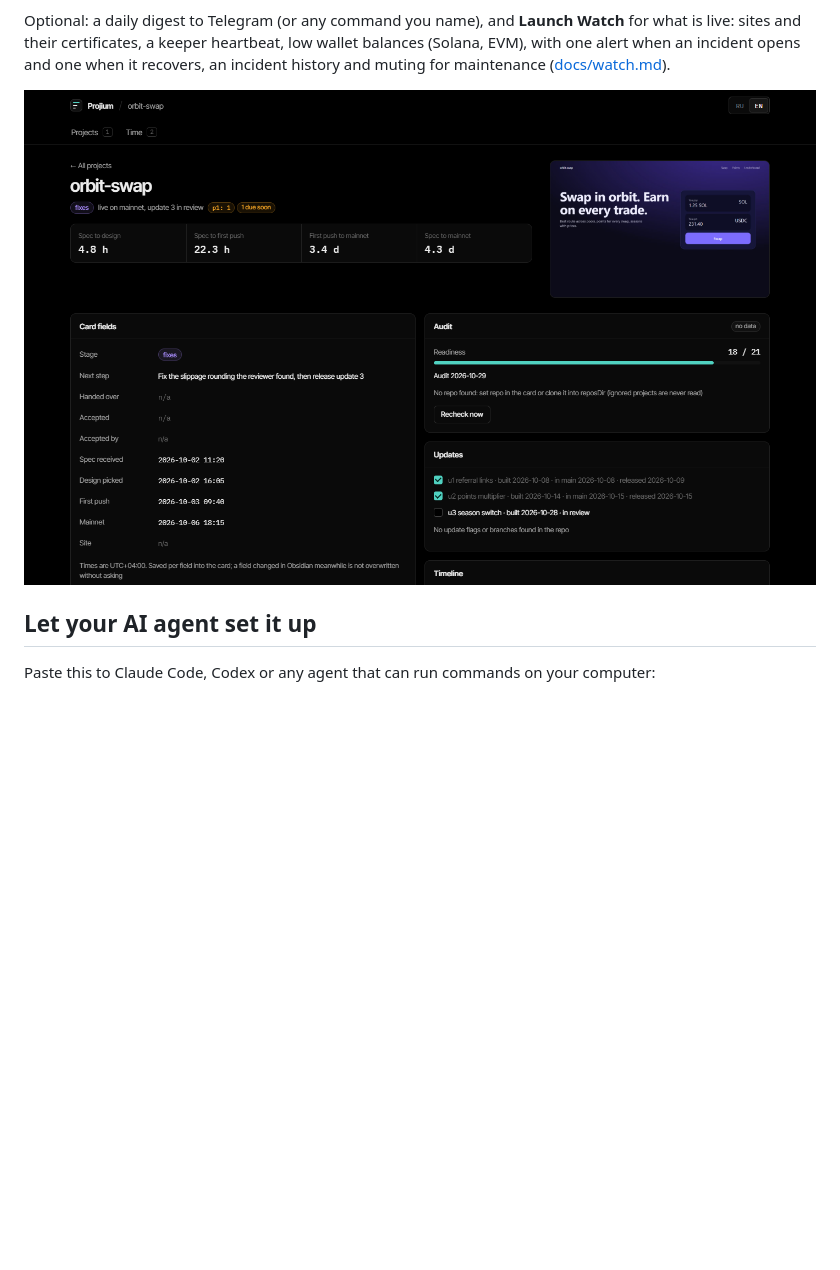
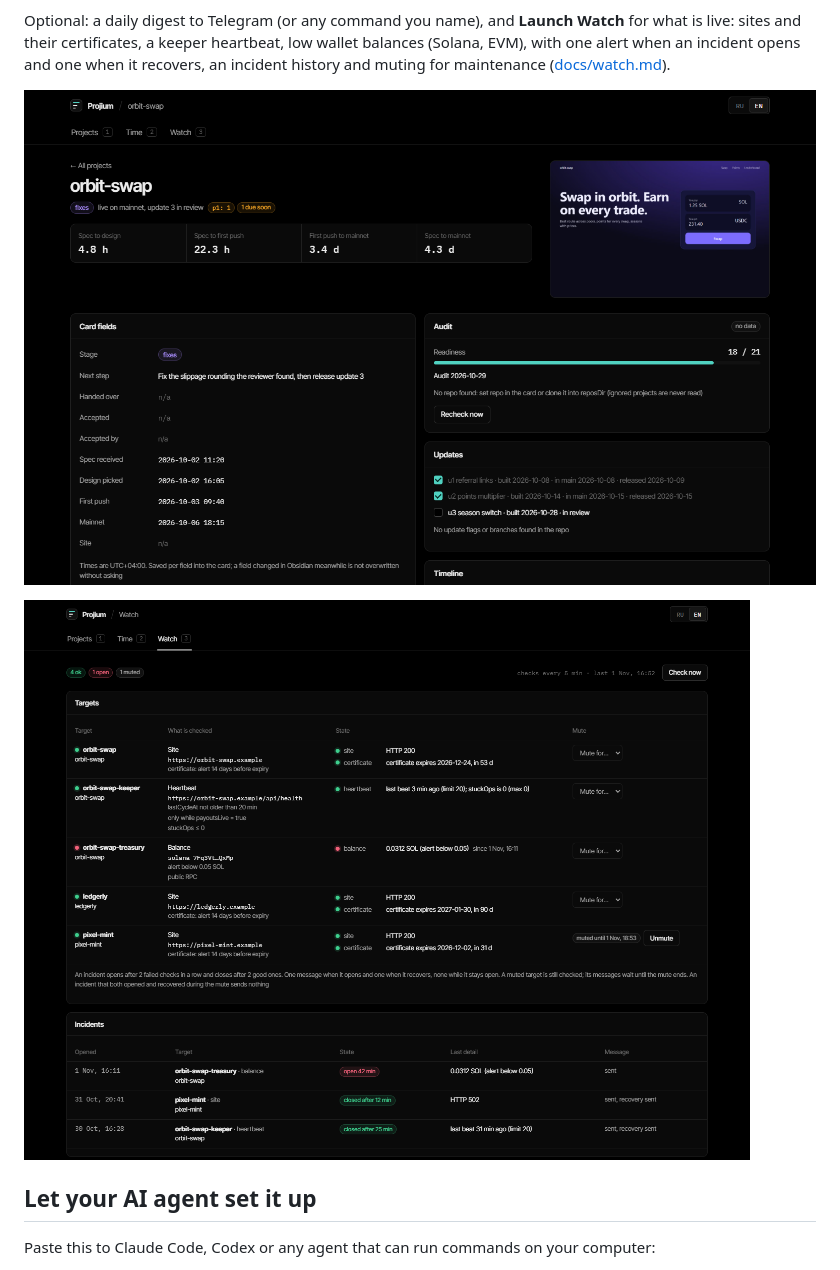
Before and after one commit to egorb2302/Projium, a Markdown page: README.md, the part around the change. Rendered like a GitHub page; pictures changed too: docs/screenshot-project.png, docs/screenshot-watch.png (added); blank space fills up the shorter version.

Commit message:
Show the Watch page in the README and retake the screenshots
The README screenshots predated Launch Watch. A third one shows the Watch page with demo targets and incidents (the page's API answer is replaced by demo data in the capture, since Launch Watch does not check local addresses); the projects and project shots are retaken from the demo cards.

Co-Authored-By: Claude Opus 5.5 <noreply@anthropic.com>

```diff
--- a/README.md
+++ b/README.md
@@ -19,6 +19,8 @@ You can edit card fields and tasks from the dashboard, including tasks your agen
 Optional: a daily digest to Telegram (or any command you name), and **Launch Watch** for what is live: sites and their certificates, a keeper heartbeat, low wallet balances (Solana, EVM), with one alert when an incident opens and one when it recovers, an incident history and muting for maintenance ([docs/watch.md](docs/watch.md)).
 
 ![Project page](docs/screenshot-project.png)
+
+![Launch Watch](docs/screenshot-watch.png)
 
 ## Let your AI agent set it up
 
```
Also changed, not shown: docs/screenshot-projects.png.
